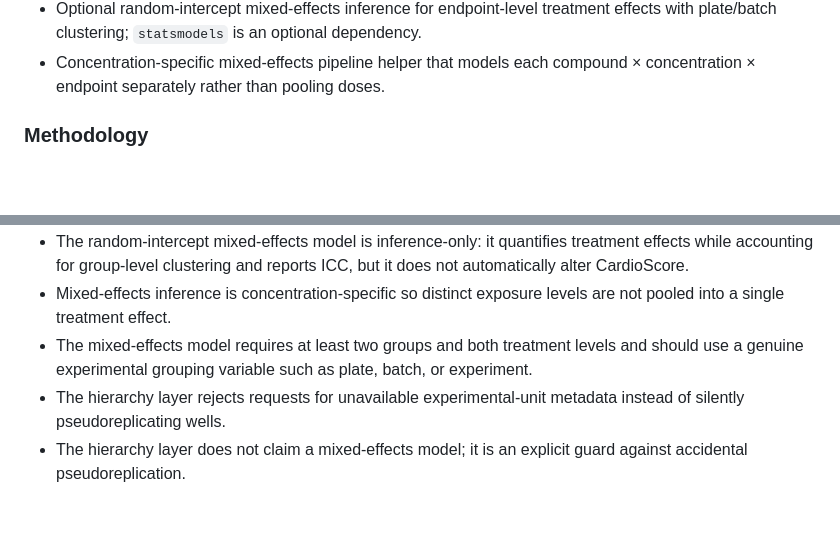
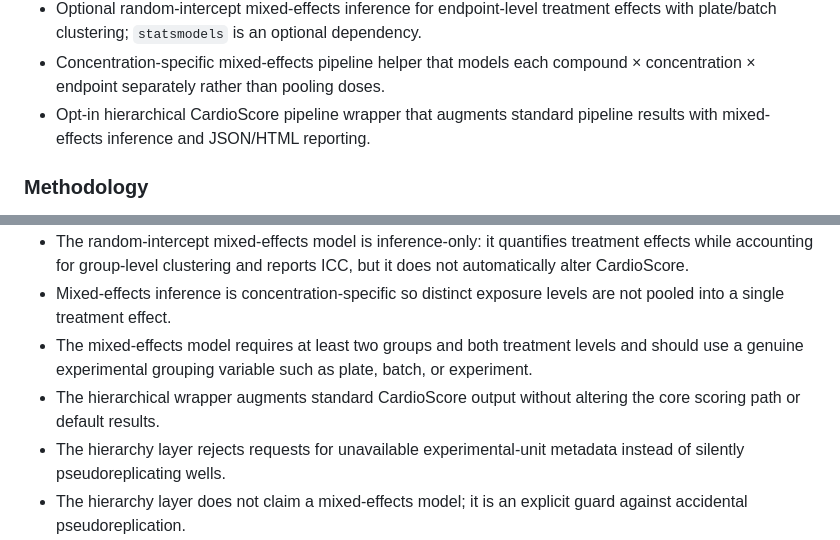
Before and after one commit to Virelion-Biotech/Virelion-CardioScore, a Markdown page: CHANGELOG.md, 2 parts joined by grey strips. GitHub-like rendering; blank space fills up the shorter version.

Commit message:
docs: document hierarchical pipeline reporting

```diff
--- a/CHANGELOG.md
+++ b/CHANGELOG.md
@@ -19,6 +19,7 @@
 - Fail-closed normalization assumption checks for treatment allocation and additive-vs-scale drift warnings.
 - Optional random-intercept mixed-effects inference for endpoint-level treatment effects with plate/batch clustering; `statsmodels` is an optional dependency.
 - Concentration-specific mixed-effects pipeline helper that models each compound × concentration × endpoint separately rather than pooling doses.
+- Opt-in hierarchical CardioScore pipeline wrapper that augments standard pipeline results with mixed-effects inference and JSON/HTML reporting.
 
 ### Methodology
 - The configured experimental unit now controls the analysis frame used for concentration summaries, dose-response fitting, bootstrap inference, and scoring.
@@ -39,6 +40,7 @@
 - The random-intercept mixed-effects model is inference-only: it quantifies treatment effects while accounting for group-level clustering and reports ICC, but it does not automatically alter CardioScore.
 - Mixed-effects inference is concentration-specific so distinct exposure levels are not pooled into a single treatment effect.
 - The mixed-effects model requires at least two groups and both treatment levels and should use a genuine experimental grouping variable such as plate, batch, or experiment.
+- The hierarchical wrapper augments standard CardioScore output without altering the core scoring path or default results.
 - The hierarchy layer rejects requests for unavailable experimental-unit metadata instead of silently pseudoreplicating wells.
 - The hierarchy layer does not claim a mixed-effects model; it is an explicit guard against accidental pseudoreplication.
 
```
